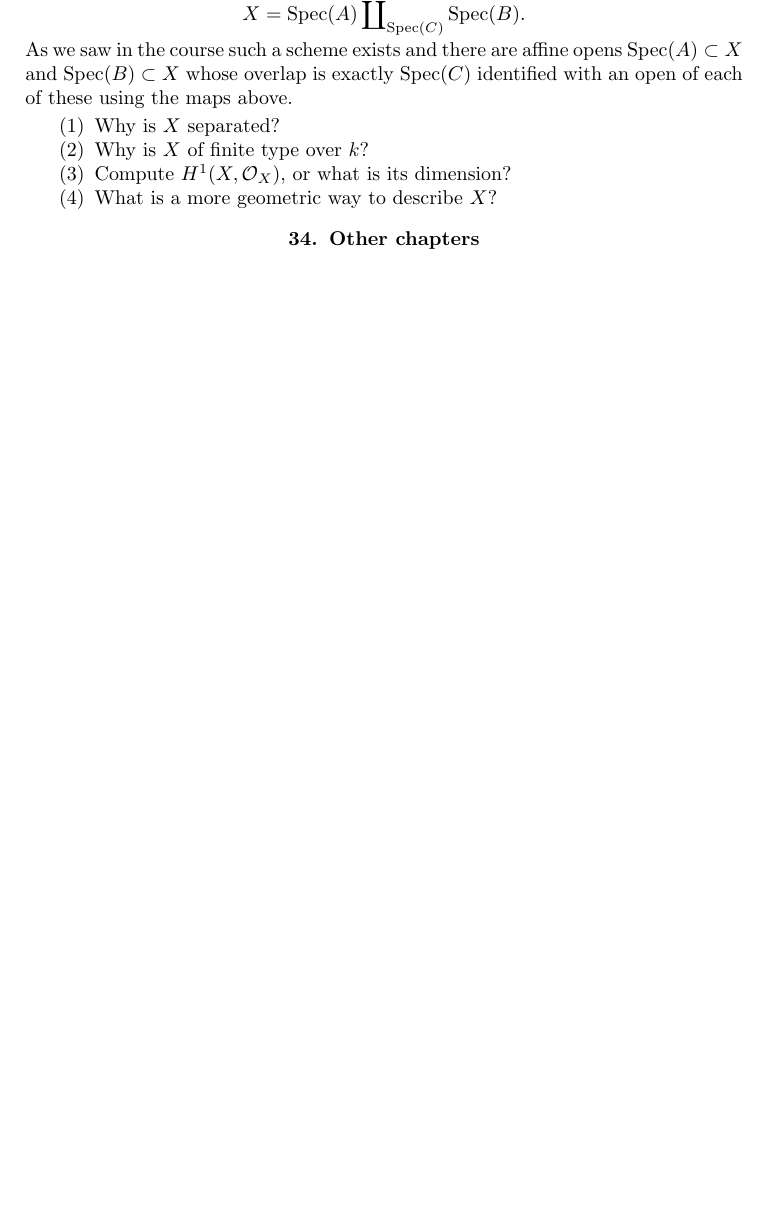
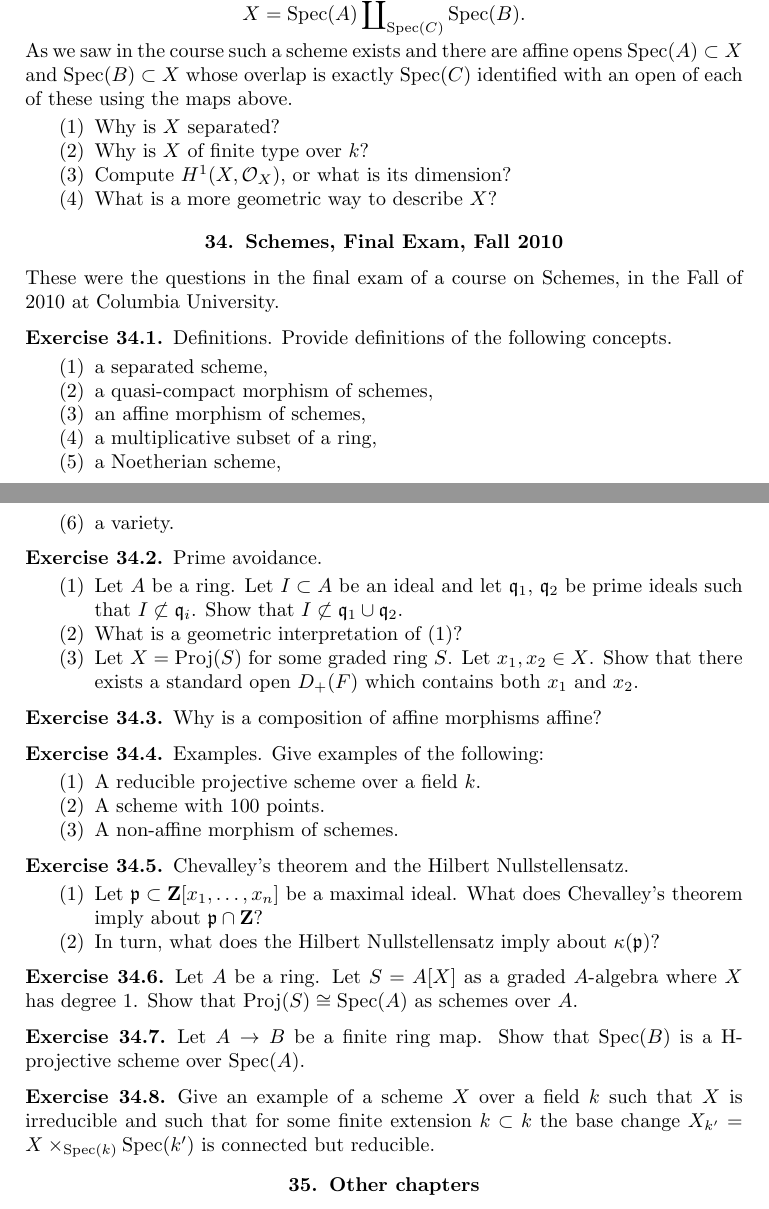
Before and after one commit to stacks/stacks-project, a LaTeX problem sheet (exercises.tex): part of page 34 of 35 before the commit and two parts of pages 34 and 35 of 36 after it, the two joined at a grey line, cut so that both start at the same text, the shorter picture padded with empty space. Compiled offline with pdfLaTeX.

Commit message:
Final Fall 2010
	Exam I gave last semester associated to my schemes course here
	at Columbia University.

```diff
--- a/exercises.tex
+++ b/exercises.tex
@@ -3497,6 +3497,90 @@ each of these using the maps above.
 
 
 
+\section{Schemes, Final Exam, Fall 2010}
+\label{section-final-exam-fall-2010}
+
+\noindent
+These were the questions in the final exam of a course on Schemes,
+in the Fall of 2010 at Columbia University.
+
+\begin{exercise}
+\label{exercise-definitions-fall-2010}
+Definitions. Provide definitions of the following concepts.
+\begin{enumerate}
+\item a separated scheme,
+\item a quasi-compact morphism of schemes,
+\item an affine morphism of schemes,
+\item a multiplicative subset of a ring,
+\item a Noetherian scheme,
+\item a variety.
+\end{enumerate}
+\end{exercise}
+
+\begin{exercise}
+\label{exercise-prime-avoidance}
+Prime avoidance.
+\begin{enumerate}
+\item Let $A$ be a ring. Let $I \subset A$ be an ideal and
+let $\mathfrak q_1$, $\mathfrak q_2$ be prime ideals such that
+$I \not \subset \mathfrak q_i$. Show that
+$I \not \subset \mathfrak q_1 \cup \mathfrak q_2$.
+\item What is a geometric interpretation of (1)?
+\item Let $X = \text{Proj}(S)$ for some graded ring $S$.
+Let $x_1, x_2 \in X$. Show that there exists a standard open
+$D_{+}(F)$ which contains both $x_1$ and $x_2$.
+\end{enumerate}
+\end{exercise}
+
+\begin{exercise}
+\label{exercise-compose-affine}
+Why is a composition of affine morphisms affine?
+\end{exercise}
+
+\begin{exercise}
+\label{exercise-examples}
+Examples. Give examples of the following:
+\begin{enumerate}
+\item A reducible projective scheme over a field $k$.
+\item A scheme with 100 points.
+\item A non-affine morphism of schemes.
+\end{enumerate}
+\end{exercise}
+
+\begin{exercise}
+\label{exercise-chevalley-hilbert-nullstellensatz}
+Chevalley's theorem and the Hilbert Nullstellensatz.
+\begin{enumerate}
+\item Let $\mathfrak p \subset \mathbf{Z}[x_1, \ldots, x_n]$
+be a maximal ideal. What does Chevalley's theorem imply about
+$\mathfrak p \cap \mathbf{Z}$?
+\item In turn, what does the Hilbert Nullstellensatz imply about
+$\kappa(\mathfrak p)$?
+\end{enumerate}
+\end{exercise}
+
+\begin{exercise}
+\label{exercise-P0}
+Let $A$ be a ring. Let $S = A[X]$ as a graded $A$-algebra
+where $X$ has degree $1$. Show that $\text{Proj}(S) \cong \text{Spec}(A)$
+as schemes over $A$.
+\end{exercise}
+
+\begin{exercise}
+\label{exercise-finite-is-projective}
+Let $A \to B$ be a finite ring map. Show that
+$\text{Spec}(B)$ is a H-projective scheme over $\text{Spec}(A)$.
+\end{exercise}
+
+\begin{exercise}
+\label{exercise-not-geometrcally-irreducible}
+Give an example of a scheme $X$ over a field $k$ such that
+$X$ is irreducible and such that for some finite extension $k \subset k$
+the base change $X_{k'} = X \times_{\text{Spec}(k)} \text{Spec}(k')$
+is connected but reducible.
+\end{exercise}
+
+
 
 
 
```
